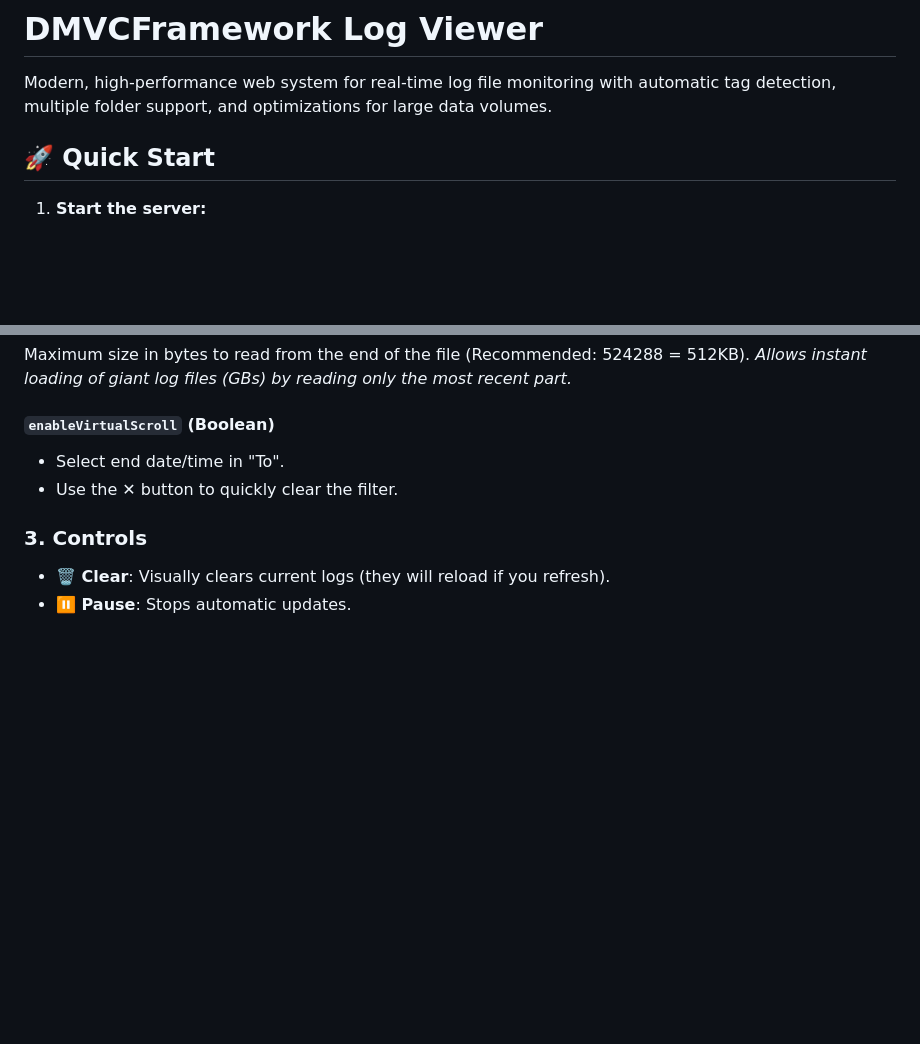
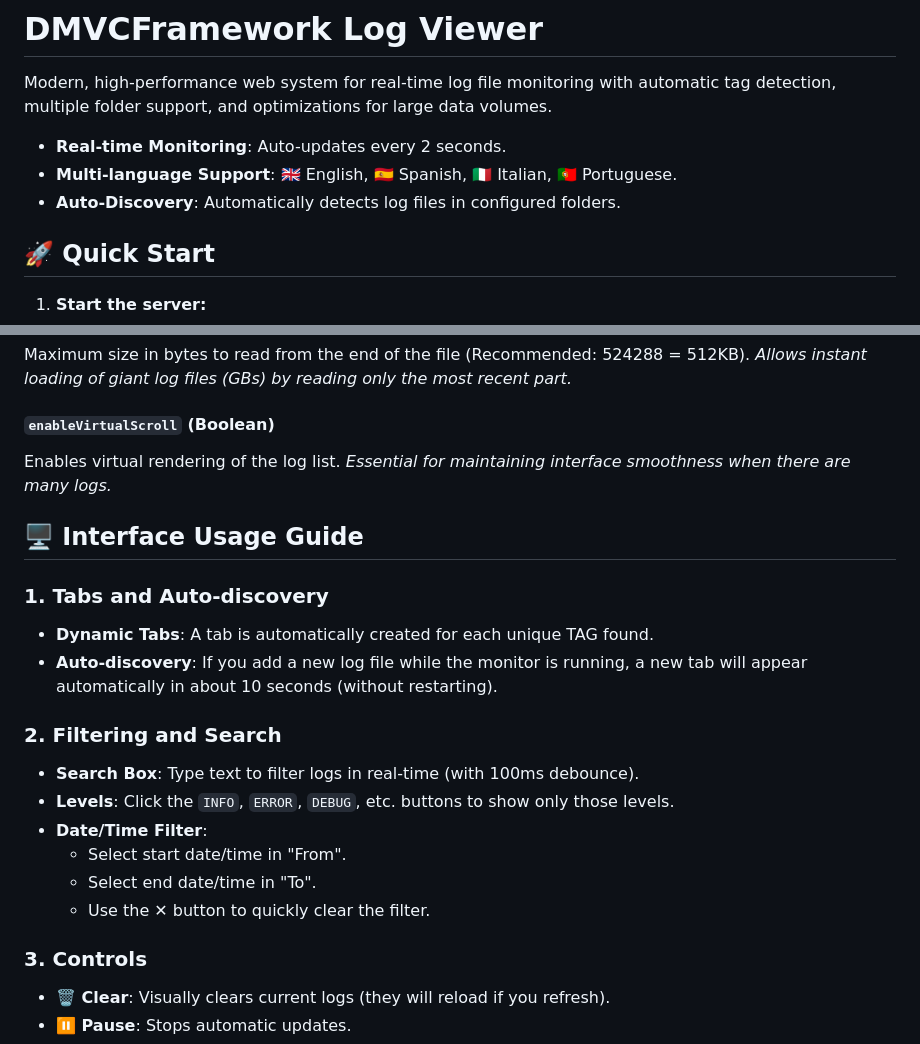
Before and after one commit to PuroDelphi/dmvcframework-log-viewer, a Markdown page: README.md, 2 parts joined by grey strips. Drawn GitHub-style; blank space fills up the shorter version.

```diff
--- a/README.md
+++ b/README.md
@@ -1,6 +1,10 @@
 # DMVCFramework Log Viewer
 
 Modern, high-performance web system for real-time log file monitoring with automatic tag detection, multiple folder support, and optimizations for large data volumes.
+
+- **Real-time Monitoring**: Auto-updates every 2 seconds.
+- **Multi-language Support**: 🇬🇧 English, 🇪🇸 Spanish, 🇮🇹 Italian, 🇵🇹 Portuguese.
+- **Auto-Discovery**: Automatically detects log files in configured folders.
 
 ## 🚀 Quick Start
 
@@ -169,6 +173,20 @@ Maximum size in bytes to read from the end of the file (Recommended: 524288 = 51
 *Allows instant loading of giant log files (GBs) by reading only the most recent part.*
 
 #### `enableVirtualScroll` (Boolean)
+Enables virtual rendering of the log list.
+*Essential for maintaining interface smoothness when there are many logs.*
+
+## 🖥️ Interface Usage Guide
+
+### 1. Tabs and Auto-discovery
+- **Dynamic Tabs**: A tab is automatically created for each unique TAG found.
+- **Auto-discovery**: If you add a new log file while the monitor is running, a new tab will appear automatically in about 10 seconds (without restarting).
+
+### 2. Filtering and Search
+- **Search Box**: Type text to filter logs in real-time (with 100ms debounce).
+- **Levels**: Click the `INFO`, `ERROR`, `DEBUG`, etc. buttons to show only those levels.
+- **Date/Time Filter**:
+  - Select start date/time in "From".
   - Select end date/time in "To".
   - Use the **✕** button to quickly clear the filter.
 
```
Also changed, not shown: README_ES.md (+18 -0 lines), RELEASE_NOTES_v1.0.0.md (added, +107 -0 lines).
